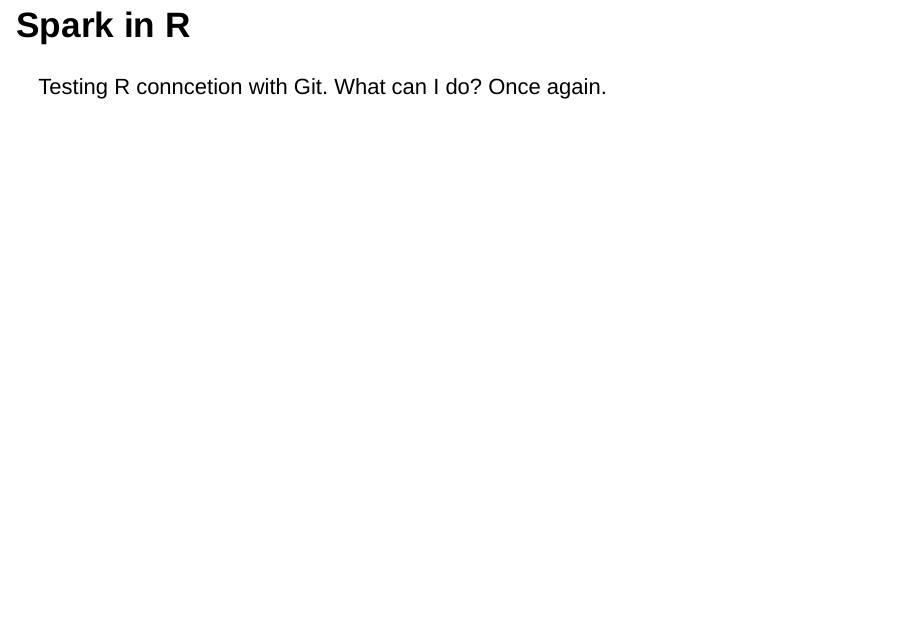
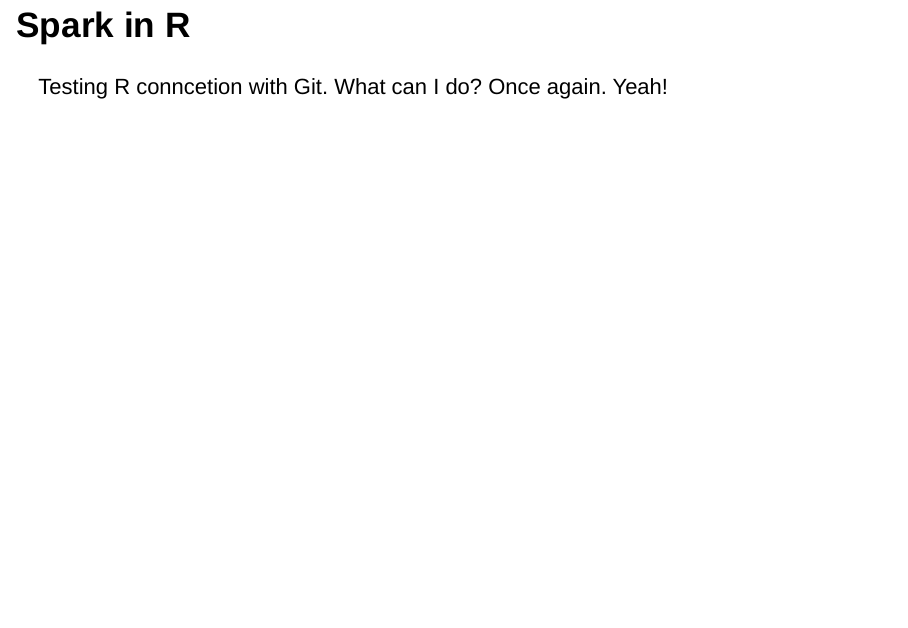
Before and after one commit to jjankowiak/rladies-workshop-spark, an R Markdown document (presentation/index.Rmd): page 17 of 43. Rendered offline with R 4.5, knitr and Pandoc, with nearby package versions; drawn as Slidy slides in place of the format the file asks for.

Commit message:
working!

```diff
--- a/presentation/index.Rmd
+++ b/presentation/index.Rmd
@@ -110,7 +110,7 @@
 
 # Spark in R
 
-Testing R conncetion with Git. What can I do? Once again.
+Testing R conncetion with Git. What can I do? Once again. Yeah!
 
 ## SparkR
 
```
